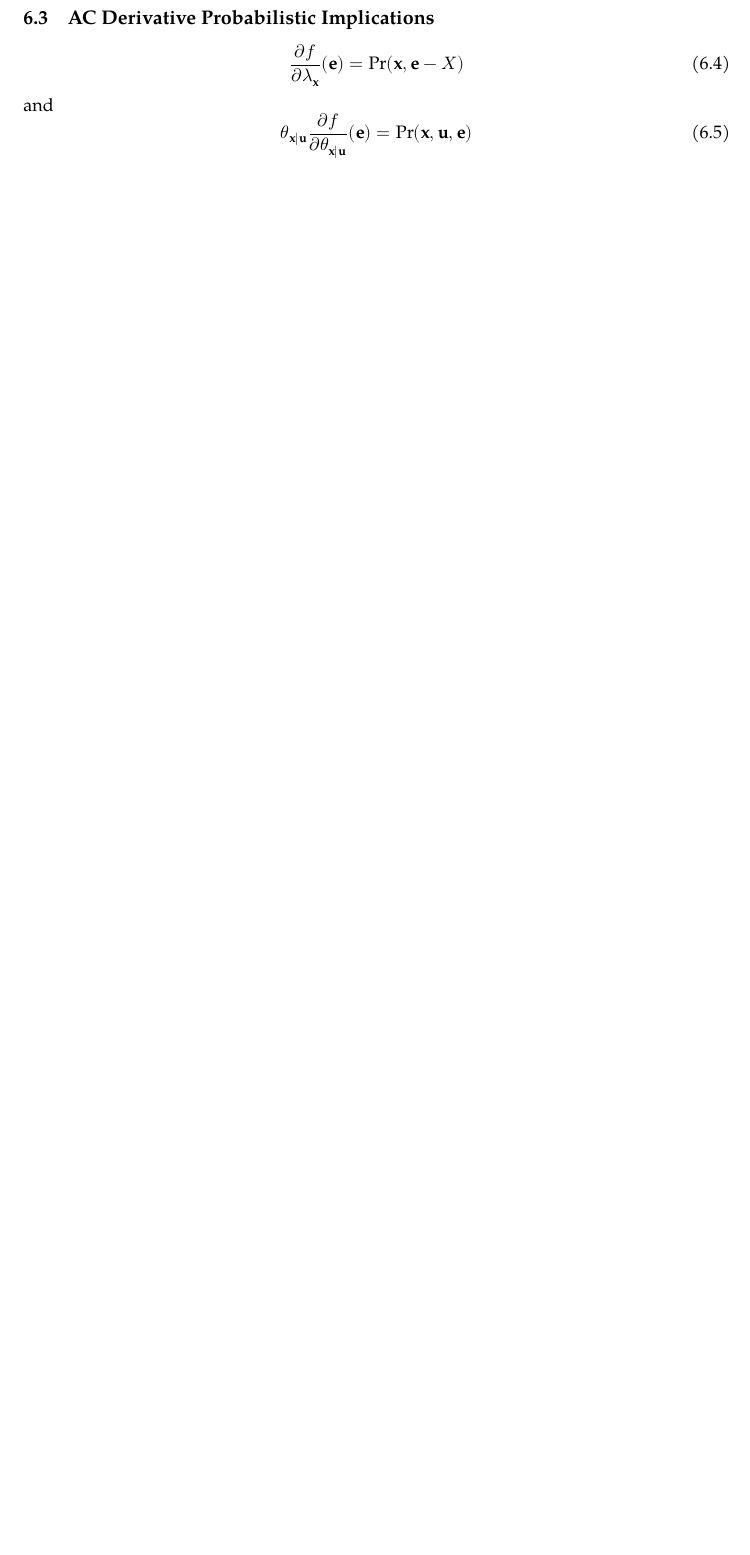
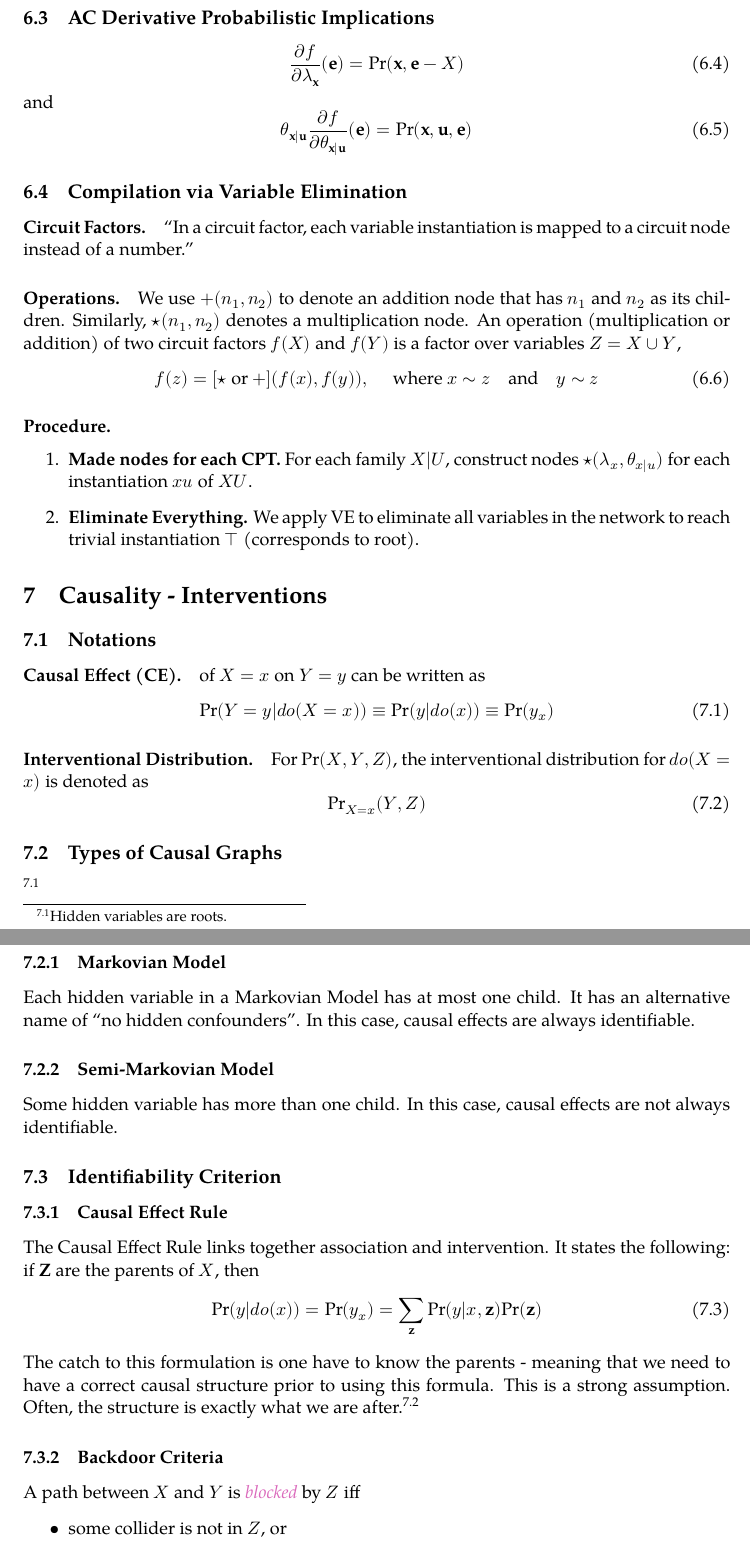
Before and after one commit to tingfengx/uclanotes, a LaTeX document (2022W/CS262a/bayesian.tex): part of page 10 of 10 before the commit and two parts of pages 11 and 12 of 13 after it, the two joined at a grey line, cut so that both start at the same text, the shorter picture padded with empty space. Compiled offline with XeLaTeX; a missing font is replaced by an installed copy or a similar font.

Commit message:
causality lecture 1

```diff
--- a/2022W/CS262a/bayesian.tex
+++ b/2022W/CS262a/bayesian.tex
@@ -437,5 +436,55 @@ and
 	\theta_{\bx | \bu} \frac{\partial f}{\partial \theta_{\bx | \bu}} ( \be) = \pr (\bx, \bu, \be)
 \end{equation}
 
+\subsection{Compilation via Variable Elimination}
+\paragraph{Circuit Factors.}
+``In a circuit factor, each variable instantiation is mapped to a circuit node instead of a number.''
+
+\paragraph{Operations.}
+We use $+(n_1, n_2)$ to denote an addition node that has $n_1$ and $n_2$ as its children. Similarly, $\star (n_1, n_2)$ denotes a multiplication node. An operation (multiplication or addition) of two circuit factors $f(X)$ and $f(Y)$ is a factor over variables $Z = X \cup Y$,
+\begin{equation}
+	f(z) = [\star \text{ or } +]( f(x), f(y)), \quad \text{ where } x \sim z \quad \text{and} \quad y \sim z
+\end{equation}
+
+\paragraph{Procedure.}
+\begin{enumerate}
+	\item \textbf{Made nodes for each CPT.} For each family $X|U$, construct nodes $\star (\lambda_x, \theta_{x | u} )$ for each instantiation $xu$ of $XU$.
+	\item \textbf{Eliminate Everything.} We apply VE to eliminate all variables in the network to reach trivial instantiation $\top$ (corresponds to root).
+\end{enumerate}
 
 
+\section{Causality - Interventions}
+\subsection{Notations}
+\paragraph{Causal Effect (CE).} of $X = x$ on $Y = y$ can be written as
+\begin{equation}
+	\pr (Y = y | do(X = x)) \equiv \pr (y | do (x)) \equiv \pr(y_x)
+\end{equation}
+
+\paragraph{Interventional Distribution.} For $\pr (X, Y, Z)$, the interventional distribution for $do(X = x)$ is denoted as
+\begin{equation}
+	\pr _{X = x} (Y, Z)
+\end{equation}
+
+
+\subsection{Types of Causal Graphs}\footnote{Hidden variables are roots.}
+\subsubsection{Markovian Model}
+Each hidden variable in a Markovian Model has at most one child. It has an alternative name of ``no hidden confounders''. In this case, causal effects are always identifiable.
+
+\subsubsection{Semi-Markovian Model}
+Some hidden variable has more than one child. In this case, causal effects are not always identifiable.
+
+\subsection{Identifiability Criterion}
+\subsubsection{Causal Effect Rule}
+The Causal Effect Rule links together association and intervention. It states the following: if $\mathbf Z$ are the parents of $X$, then
+\begin{equation}
+	\pr (y | do(x)) = \pr(y_x) = \sum_{\mathbf z} \pr (y | x, \bz ) \pr (\bz)
+\end{equation}
+The catch to this formulation is one have to know the parents - meaning that we need to have a correct causal structure prior to using this formula. This is a strong assumption. Often, the structure is exactly what we are after.\footnote{
+Recall that different causal structures can generate the same distribution, and data alone is not enough.
+}
+
+\subsubsection{Backdoor Criteria}
+A path between $X$ and $Y$ is \textit{\color{Thistle} blocked} by $Z$ iff
+\begin{itemize}
+	\item some collider is not in $Z$, or
+	\item some non-collider is in $Z$.
```
Also changed, not shown: 2022W/CS262a/bayesian.pdf, 2022W/CS262a/bayesian.tex (45 more changed lines).
